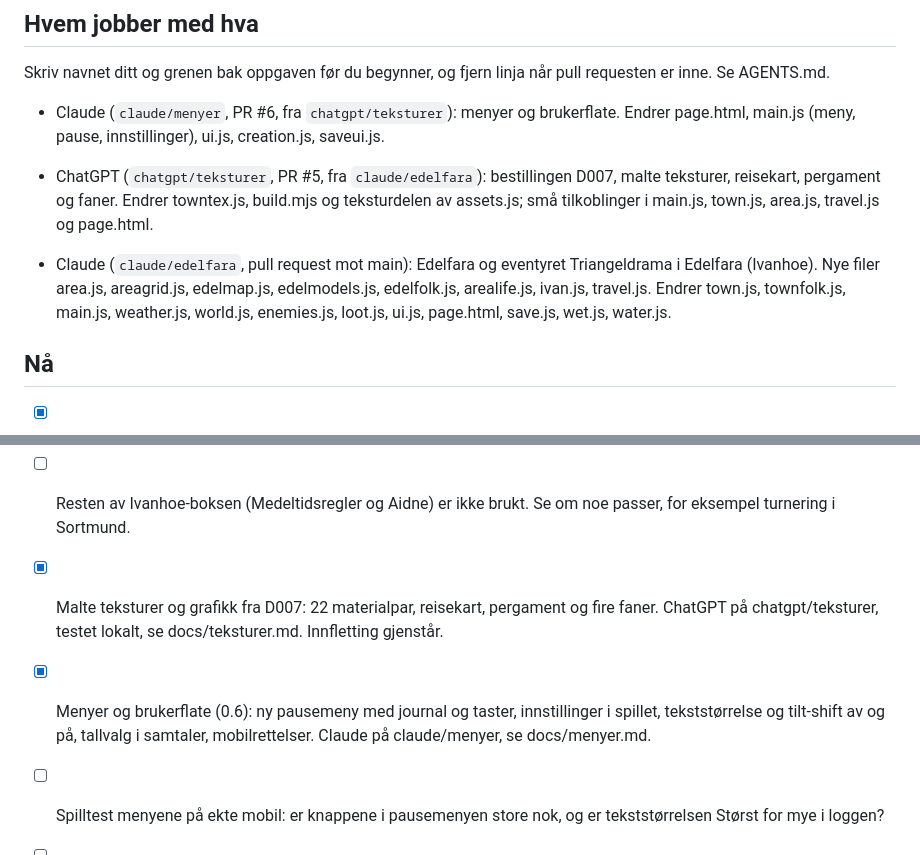
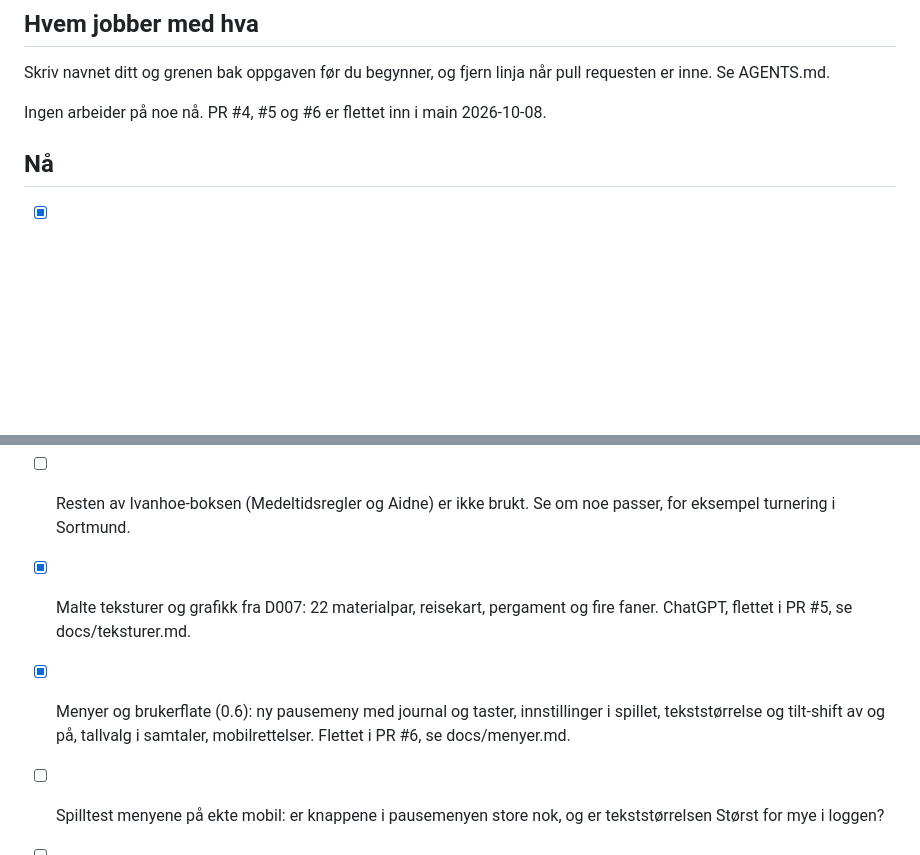
Before and after one commit to Tombonator3000/DoD-Roguelite, a Markdown page: todo.md, 2 parts joined by grey strips. GitHub-like rendering; blank space fills up the shorter version.

```diff
--- a/todo.md
+++ b/todo.md
@@ -6,12 +6,7 @@ Sortert etter hva som gir mest spill for minst jobb.
 
 Skriv navnet ditt og grenen bak oppgaven før du begynner, og fjern linja når pull requesten er inne. Se AGENTS.md.
 
-- Claude (`claude/menyer`, PR #6, fra `chatgpt/teksturer`): menyer og brukerflate. Endrer page.html, main.js (meny, pause, innstillinger), ui.js, creation.js, saveui.js.
-
-- ChatGPT (`chatgpt/teksturer`, PR #5, fra `claude/edelfara`): bestillingen D007, malte teksturer, reisekart, pergament og faner. Endrer towntex.js, build.mjs og teksturdelen av assets.js; små tilkoblinger i main.js, town.js, area.js, travel.js og page.html.
-
-- Claude (`claude/edelfara`, pull request mot main): Edelfara og eventyret Triangeldrama i Edelfara (Ivanhoe). Nye filer area.js, areagrid.js, edelmap.js, edelmodels.js, edelfolk.js, arealife.js, ivan.js, travel.js. Endrer town.js, townfolk.js, main.js, weather.js, world.js, enemies.js, loot.js, ui.js, page.html, save.js, wet.js, water.js.
-
+Ingen arbeider på noe nå. PR #4, #5 og #6 er flettet inn i main 2026-10-08.
 
 ## Nå
 
@@ -24,8 +19,8 @@ Skriv navnet ditt og grenen bak oppgaven før du begynner, og fjern linja når p
 - [ ] Rida: hester i Sortmund og Akershus som korter ned reisetida på kartet, med et Rida-slag.
 - [ ] Pharynx som eget område med hertigens vaktkaptein, i stedet for bare en rapport.
 - [ ] Resten av Ivanhoe-boksen (Medeltidsregler og Aidne) er ikke brukt. Se om noe passer, for eksempel turnering i Sortmund.
-- [x] Malte teksturer og grafikk fra D007: 22 materialpar, reisekart, pergament og fire faner. ChatGPT på chatgpt/teksturer, testet lokalt, se docs/teksturer.md. Innfletting gjenstår.
-- [x] Menyer og brukerflate (0.6): ny pausemeny med journal og taster, innstillinger i spillet, tekststørrelse og tilt-shift av og på, tallvalg i samtaler, mobilrettelser. Claude på claude/menyer, se docs/menyer.md.
+- [x] Malte teksturer og grafikk fra D007: 22 materialpar, reisekart, pergament og fire faner. ChatGPT, flettet i PR #5, se docs/teksturer.md.
+- [x] Menyer og brukerflate (0.6): ny pausemeny med journal og taster, innstillinger i spillet, tekststørrelse og tilt-shift av og på, tallvalg i samtaler, mobilrettelser. Flettet i PR #6, se docs/menyer.md.
 - [ ] Spilltest menyene på ekte mobil: er knappene i pausemenyen store nok, og er tekststørrelsen Størst for mye i loggen?
 - [ ] Pilnavigering (opp og ned) i pausemenyen som i tittelen.
 - [ ] Spilltest grafikken på ekte maskin og mobil: er regnet for tett, tilt-shift for sterk, natta for mørk i uvær?
```
Also changed, not shown: Dialog.md (+11 -0 lines), log.md (+6 -0 lines).
